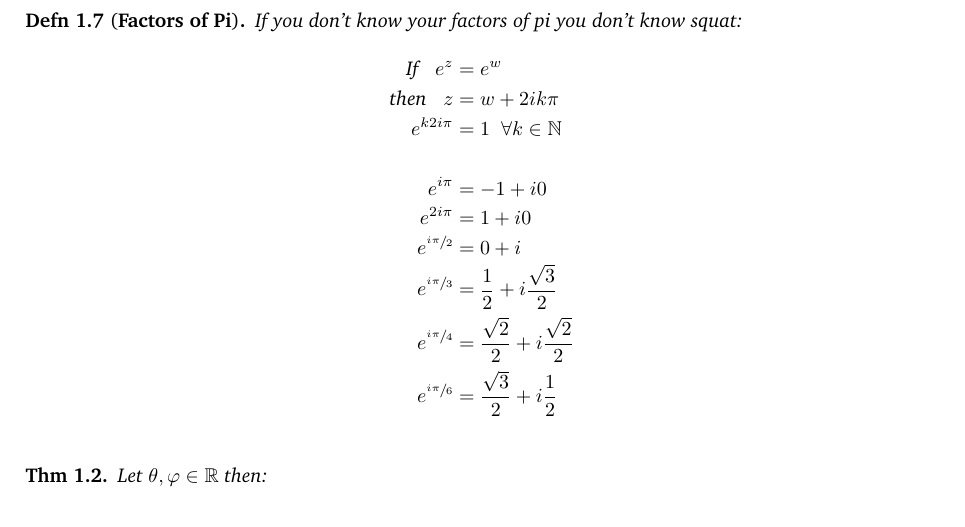
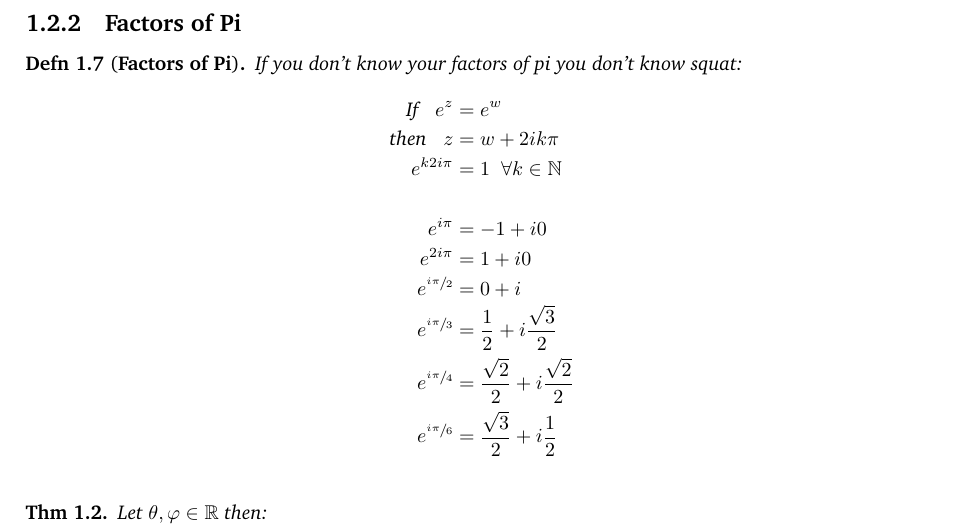
Before and after one commit to Oglopf/Complex-Analysis, a LaTeX book (complex_analysis_notes.tex, which reads complex_analysis/chapter_one.tex): part of page 10 of 16, cut at the place of the change. Compiled offline with pdfLaTeX.

Commit message:
Adding factors of pi nav section in tol

```diff
--- a/complex_analysis/chapter_one.tex
+++ b/complex_analysis/chapter_one.tex
@@ -303,6 +303,7 @@ Let $z = x +iy.$ \\
 Note that:
 \[x = r\cos{\theta}, \;\;\; y = r\sin{\theta}\]\\
 \[\theta = \cos^{-1}{ \left( \frac{x}{r} \right)  }, \;\;\;\; \theta = \sin^{-1} \left( { \frac{y}{r} } \right) \]
+\subsection{Factors of Pi}
 \begin{defn}[\textbf{Factors of Pi}]
 	If you don't know your factors of pi you don't know squat:
 	\begin{align*}
```
Also changed, not shown: complex_analysis_notes.pdf, 6 other files.
